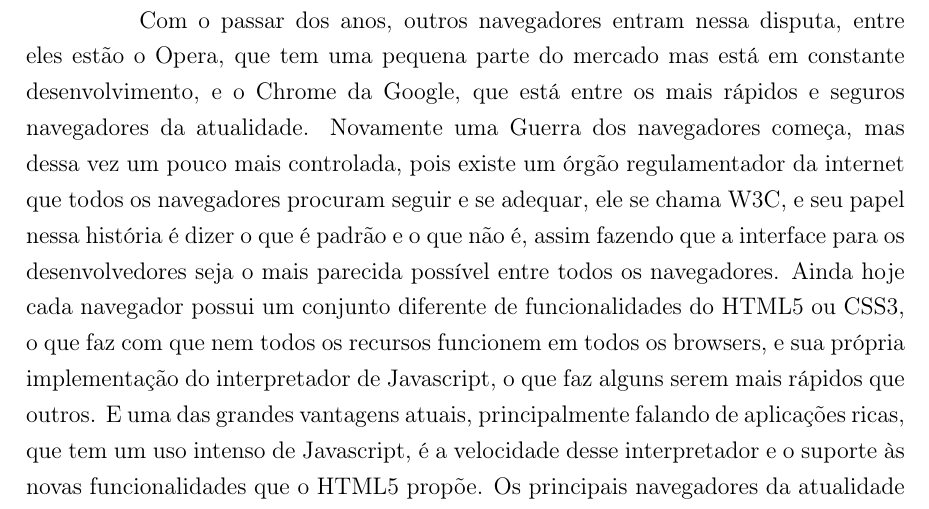
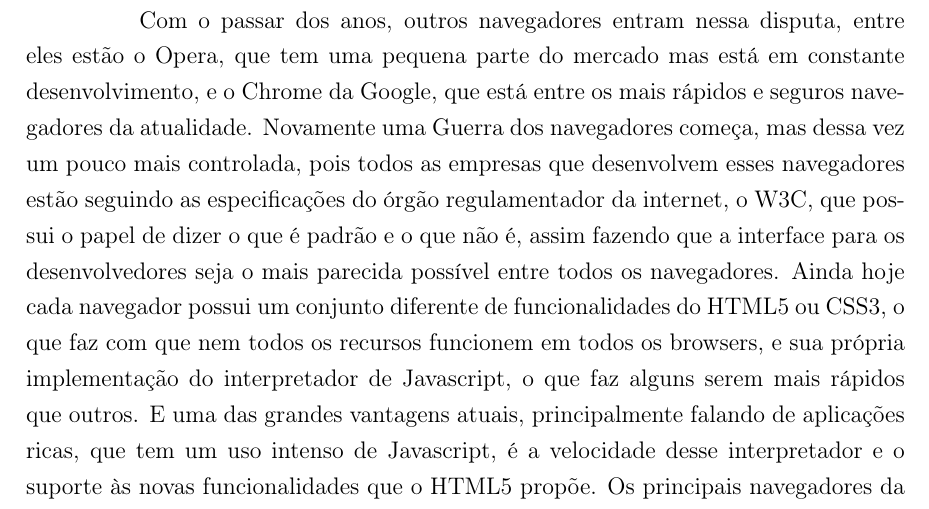
Before and after one commit to PotHix/tcc, a LaTeX thesis (tcc.tex, which reads cap-javascript_html5_e_a_evolucao_dos_navegadores.tex): part of page 17 of 39, cut so that both start at the same text. Compiled offline with pdfLaTeX; a LaTeX package or settings file that is missing is left out.

Commit message:
Alterando a frase para dizer que o W3C já existia há um tempo

```diff
--- a/cap-javascript_html5_e_a_evolucao_dos_navegadores.tex
+++ b/cap-javascript_html5_e_a_evolucao_dos_navegadores.tex
@@ -197,12 +197,11 @@ eles estão o Opera, que tem uma pequena parte do mercado mas está em
 constante desenvolvimento, e o Chrome da Google, que está entre os
 mais rápidos e seguros navegadores da atualidade.
 Novamente uma Guerra dos navegadores começa, mas dessa vez um pouco
-mais controlada, pois existe um órgão regulamentador da internet que
-todos os navegadores procuram seguir e se adequar, ele se chama W3C,
-e seu papel nessa história é dizer o que
-é padrão e o que não é, assim fazendo que a interface para os
-desenvolvedores seja o mais parecida possível entre todos os
-navegadores.
+mais controlada, pois todos as empresas que desenvolvem esses
+navegadores estão seguindo as especificações do órgão regulamentador da internet,
+o W3C, que possui o papel de dizer o que é padrão e o que não é,
+assim fazendo que a interface para os desenvolvedores seja o mais
+parecida possível entre todos os navegadores.
 Ainda hoje cada navegador possui um conjunto diferente de funcionalidades
 do HTML5 ou CSS3, o que faz com que nem todos os recursos funcionem em todos
 os browsers, e sua própria implementação do
```
